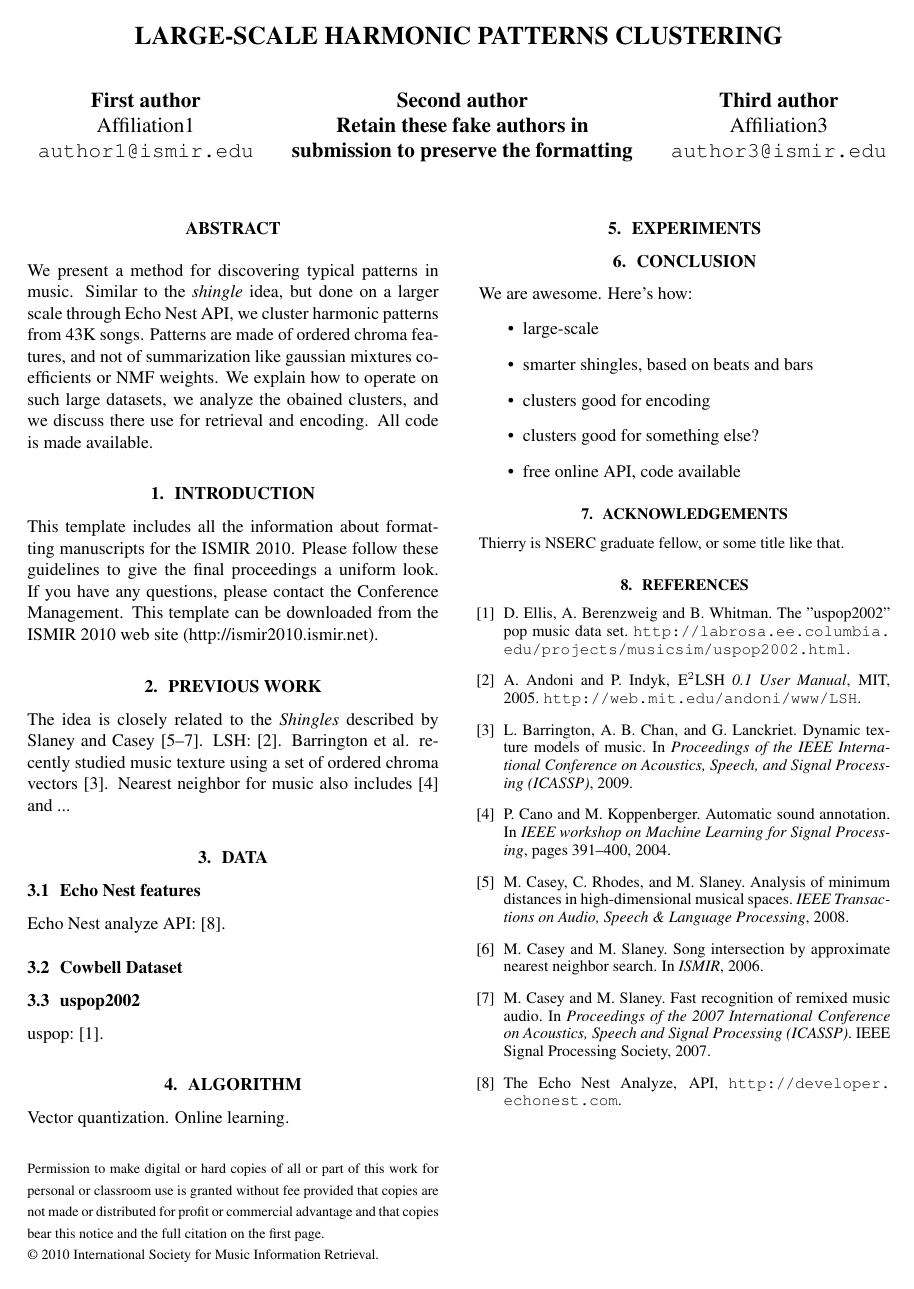
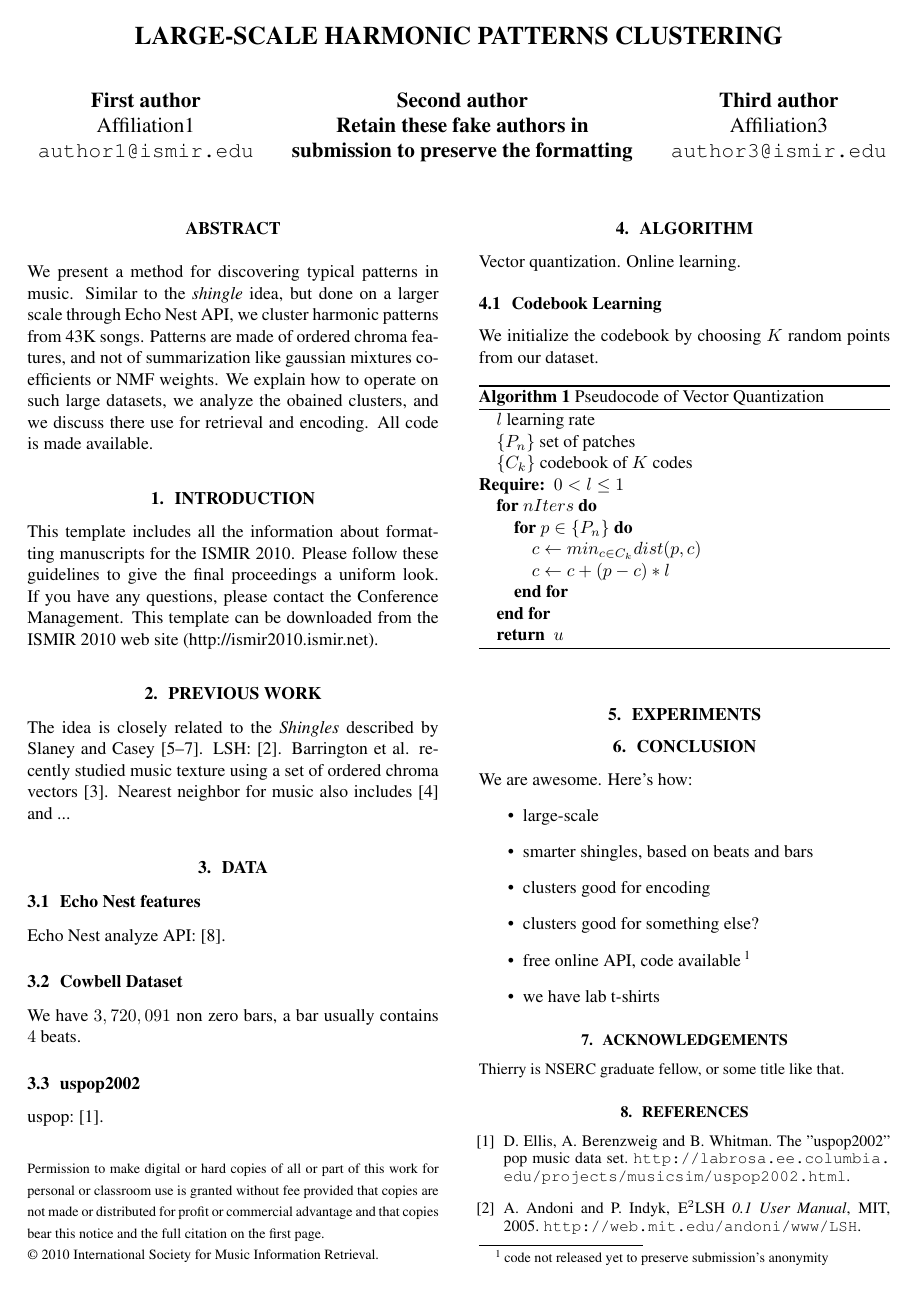
Before and after one commit to tbertinmahieux/BostonHackDay, a LaTeX paper (Paper/Paper.tex): the whole page before the commit and page 1 of 2 after it. Compiled offline with pdfLaTeX.

Commit message:
algo added

```diff
--- a/Paper/Paper.tex
+++ b/Paper/Paper.tex
@@ -7,6 +7,8 @@
 \usepackage{ismir2010,amsmath,cite}
 \usepackage{graphicx}
 \usepackage{url}
+\usepackage{algorithm,algorithmic}
+
 
 % Title.
 % ------
@@ -69,6 +73,9 @@ Nearest neighbor for music also includes \cite{Cano2004} and ...
 Echo Nest analyze API: \cite{EchoNest}.
 
 \subsection{Cowbell Dataset}
+We have $3,720,091$ non zero bars, a bar usually contains
+$4$ beats.
+
 
 \subsection{uspop2002}
 uspop: \cite{uspop2002}.
@@ -77,6 +84,32 @@ uspop: \cite{uspop2002}.
 \section{Algorithm}\label{sec:algo}
 
 Vector quantization. Online learning.
+
+\subsection{Codebook Learning}
+We initialize the codebook by choosing $K$ random points from our dataset.
+
+
+\begin{algorithm}
+\caption{Pseudocode of Vector Quantization}
+\label{alg:vq}
+\begin{algorithmic}
+\STATE$l$ learning rate
+\STATE$\{P_n\}$ set of patches
+\STATE$\{C_k\}$ codebook of $K$ codes
+%\STATE $m \leftarrow b$
+\REQUIRE $0 < l \leq 1$
+\FOR{$nIters$}
+\FOR{$p \in \{P_n\}$}
+\STATE$c \leftarrow min_{c \in C_k} dist(p,c)$
+\STATE$c \leftarrow c + (p - c) * l$
+\ENDFOR
+\ENDFOR
+\RETURN $u$
+\end{algorithmic}
+\end{algorithm}
+
+
+
 
 \section{Experiments}\label{sec:experiments}
 
@@ -91,7 +124,8 @@ We are awesome. Here's how:
 \item smarter shingles, based on beats and bars
 \item clusters good for encoding
 \item clusters good for something else?
-\item free online API, code available
+\item free online API, code available\footnote{code not released yet to preserve submission's anonymity}
+\item we have lab t-shirts
 \end{itemize}
 
 
```
Also changed, not shown: Paper/Paper.tex (2 more changed lines).
